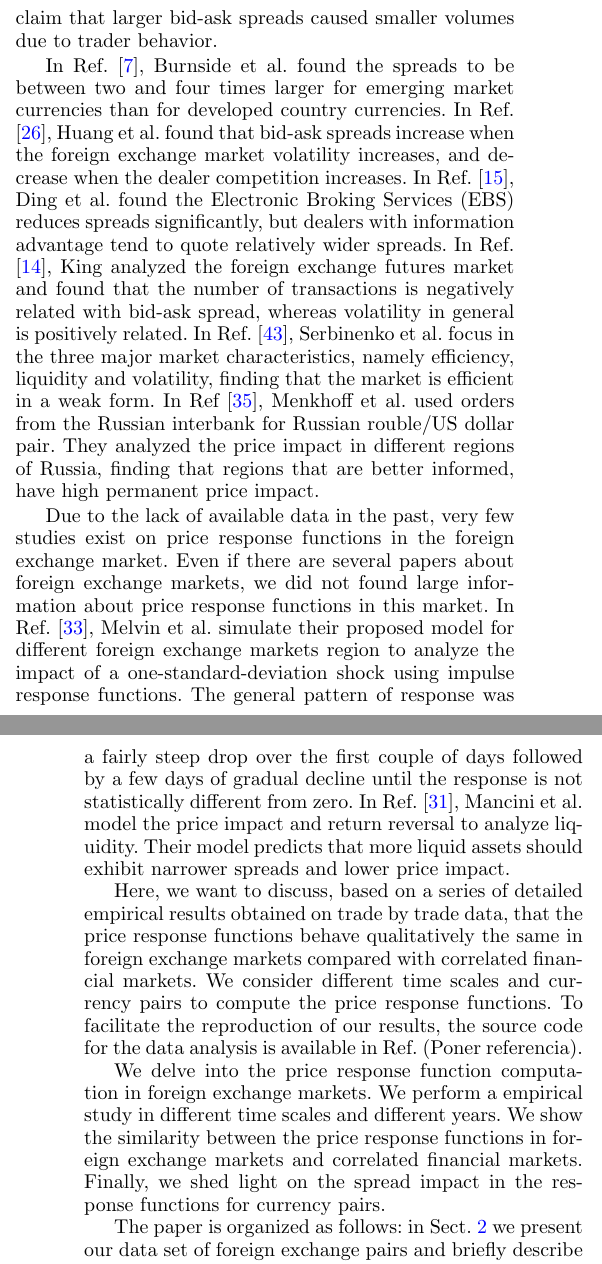
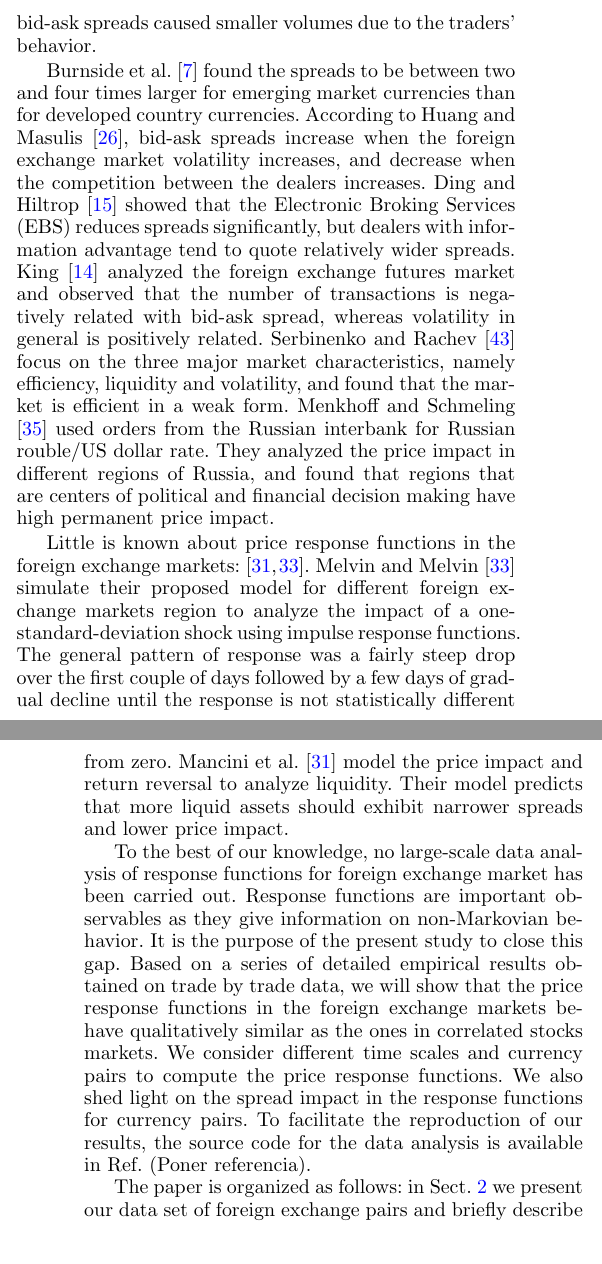
Before and after one commit to juanhenao21/forex_response_spread_year, a LaTeX paper (paper/forex_response_spread_paper/main.tex, which reads paper/forex_response_spread_paper/sections/03_introduction.tex): two parts of the columns of pages 1 and 2 of 9, joined at a grey line, cut so that both start at the same text. Compiled offline with pdfLaTeX.

Commit message:
Add corrections introduction Prof. Guhr

```diff
--- a/paper/forex_response_spread_paper/sections/03_introduction.tex
+++ b/paper/forex_response_spread_paper/sections/03_introduction.tex
@@ -29,51 +27,48 @@ larger bid-ask spreads for technical reasons to do with measurement, whereas in
-Refs. \cite{eur_int_curr,eur_change_forex}, Hau et al. claim that larger
-bid-ask spreads caused smaller volumes due to trader behavior.
+McGroarty et al. \cite{micro_eff} found that smaller volumes cause larger
+bid-ask spreads for technical reasons related to the measurement, whereas Hau
+et al. \cite{eur_int_curr,eur_change_forex} claim that larger bid-ask spreads
+caused smaller volumes due to the traders' behavior.
 
-In Ref. \cite{curr_speculation}, Burnside et al. found the spreads to be
-between two and four times larger for emerging market currencies than for
-developed country currencies. In Ref. \cite{spread_competition}, Huang et al.
-found that bid-ask spreads increase when the foreign exchange market volatility
-increases, and decrease when the dealer competition increases. In Ref.
-\cite{electronic_forex}, Ding et al. found the Electronic Broking Services
-(EBS) reduces spreads significantly, but dealers with information advantage
-tend to quote relatively wider spreads. In Ref. \cite{spread_futures}, King
-analyzed the foreign exchange futures market and found that the number of
-transactions is negatively related with bid-ask spread, whereas volatility in
-general is positively related. In Ref. \cite{intraday_forex}, Serbinenko et al.
-focus in the three major market characteristics, namely efficiency, liquidity
-and volatility, finding that the market is efficient in a weak form. In Ref
-\cite{local_forex}, Menkhoff et al. used orders from the Russian interbank for
-Russian rouble/US dollar pair. They analyzed the price impact in different
-regions of Russia, finding that regions that are better informed, have high
-permanent price impact.
+Burnside et al. \cite{curr_speculation} found the spreads to be between two and
+four times larger for emerging market currencies than for developed country
+currencies. According to Huang and Masulis \cite{spread_competition}, bid-ask
+spreads increase when the foreign exchange market volatility increases, and
+decrease when the competition between the dealers increases. Ding and Hiltrop
+\cite{electronic_forex} showed that the Electronic Broking Services (EBS)
+reduces spreads significantly, but dealers with information advantage tend to
+quote relatively wider spreads. King \cite{spread_futures} analyzed the foreign
+exchange futures market and observed that the number of transactions is
+negatively related with bid-ask spread, whereas volatility in general is
+positively related. Serbinenko and Rachev \cite{intraday_forex} focus on the
+three major market characteristics, namely efficiency, liquidity and
+volatility, and found that the market is efficient in a weak form. Menkhoff and
+Schmeling \cite{local_forex} used orders from the Russian interbank for Russian
+rouble/US dollar rate. They analyzed the price impact in different regions of
+Russia, and found that regions that are centers of political and financial
+decision making have high permanent price impact.
 
-Due to the lack of available data in the past, very few studies exist on price
-response functions in the foreign exchange market. Even if there are several
-papers about foreign exchange markets, we did not found large information about
-price response functions in this market. In Ref. \cite{forex_volatility},
-Melvin et al. simulate their proposed model for different foreign exchange
-markets region to analyze the impact of a one-standard-deviation shock using
-impulse response functions. The general pattern of response was a fairly steep
-drop over the first couple of days followed by a few days of gradual decline
-until the response is not statistically different from zero. In Ref.
-\cite{forex_liquidity}, Mancini et al. model the price impact and return
-reversal to analyze liquidity. Their model predicts that more liquid assets
-should exhibit narrower spreads and lower price impact.
+Little is known about price response functions in the foreign exchange markets:
+\cite{forex_liquidity,forex_volatility}. Melvin and Melvin \cite{forex_volatility}
+simulate their proposed model for different foreign exchange markets region to
+analyze the impact of a one-standard-deviation shock using impulse response
+functions. The general pattern of response was a fairly steep drop over the
+first couple of days followed by a few days of gradual decline until the
+response is not statistically different from zero. Mancini et al.
+\cite{forex_liquidity} model the price impact and return reversal to analyze
+liquidity. Their model predicts that more liquid assets should exhibit narrower
+spreads and lower price impact.
 
-Here, we want to discuss, based on a series of detailed empirical results
-obtained on trade by trade data, that the price response functions behave
-qualitatively the same in foreign exchange markets compared with correlated
-financial markets. We consider different time scales and currency pairs to
-compute the price response functions. To facilitate the reproduction of our
-results, the source code for the data analysis is available in Ref.
-(Poner referencia).
-
-We delve into the price response function computation in foreign exchange
-markets. We perform a empirical study in different time scales and different
-years. We show the similarity between the price response functions in foreign
-exchange markets and correlated financial markets. Finally, we shed light on
-the spread impact in the response functions for currency pairs.
+To the best of our knowledge, no large-scale data analysis of response
+functions for foreign exchange market has been carried out. Response functions
+are important observables as they give information on non-Markovian behavior.
+It is the purpose of the present study to close this gap. Based on a series of
+detailed empirical results obtained on trade by trade data, we will show that
+the price response functions in the foreign exchange markets behave
+qualitatively similar as the ones in correlated stocks markets. We consider
+different time scales and currency pairs to compute the price response
+functions. We also shed light on the spread impact in the response functions
+for currency pairs. To facilitate the reproduction of our results, the source
+code for the data analysis is available in Ref. (Poner referencia).
 
 The paper is organized as follows: in Sect. \ref{sec:data_set} we present our
 data set of foreign exchange pairs and briefly describe the physical and trade
-time scale. We define the time scale we will use in Sect. \ref{sec:time_scale},
```
Also changed, not shown: paper/forex_response_spread_paper/main.pdf, paper/forex_response_spread_paper/sections/03_introduction.tex (31 more changed lines), 3 other files.
